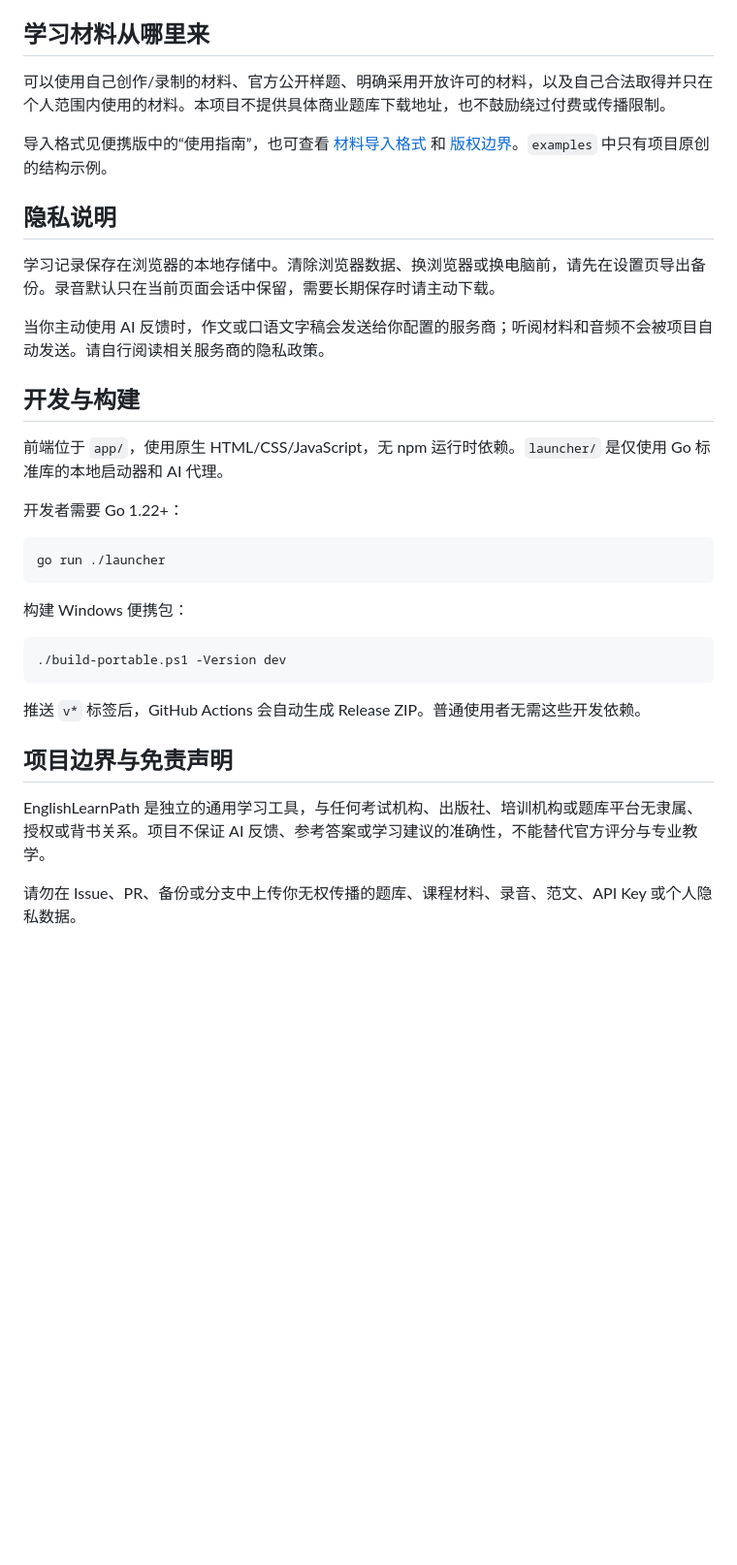
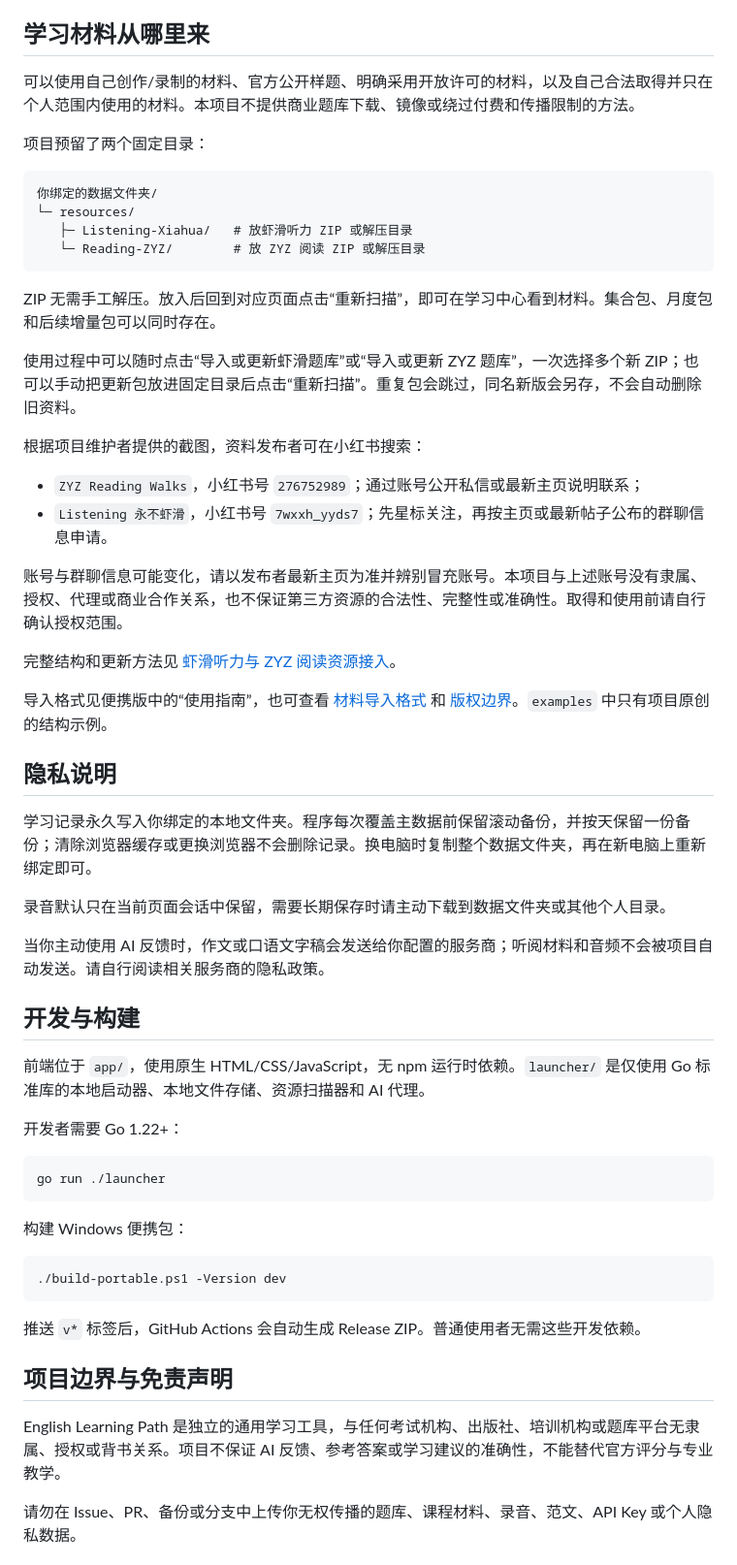
Before and after one commit to Duweiyu-97/EnglishLearnPath, a Markdown page: README.md, the part around one of its changes. Shown at 97% size. GitHub-like rendering; blank space fills up the shorter version.

````diff
--- a/README.md
+++ b/README.md
@@ -35,19 +48,43 @@
 
 ## 学习材料从哪里来
 
-可以使用自己创作/录制的材料、官方公开样题、明确采用开放许可的材料，以及自己合法取得并只在个人范围内使用的材料。本项目不提供具体商业题库下载地址，也不鼓励绕过付费或传播限制。
+可以使用自己创作/录制的材料、官方公开样题、明确采用开放许可的材料，以及自己合法取得并只在个人范围内使用的材料。本项目不提供商业题库下载、镜像或绕过付费和传播限制的方法。
+
+项目预留了两个固定目录：
+
+```text
+你绑定的数据文件夹/
+└─ resources/
+   ├─ Listening-Xiahua/   # 放虾滑听力 ZIP 或解压目录
+   └─ Reading-ZYZ/        # 放 ZYZ 阅读 ZIP 或解压目录
+```
+
+ZIP 无需手工解压。放入后回到对应页面点击“重新扫描”，即可在学习中心看到材料。集合包、月度包和后续增量包可以同时存在。
+
+使用过程中可以随时点击“导入或更新虾滑题库”或“导入或更新 ZYZ 题库”，一次选择多个新 ZIP；也可以手动把更新包放进固定目录后点击“重新扫描”。重复包会跳过，同名新版会另存，不会自动删除旧资料。
+
+根据项目维护者提供的截图，资料发布者可在小红书搜索：
+
+- `ZYZ Reading Walks`，小红书号 `276752989`；通过账号公开私信或最新主页说明联系；
+- `Listening 永不虾滑`，小红书号 `7wxxh_yyds7`；先星标关注，再按主页或最新帖子公布的群聊信息申请。
+
+账号与群聊信息可能变化，请以发布者最新主页为准并辨别冒充账号。本项目与上述账号没有隶属、授权、代理或商业合作关系，也不保证第三方资源的合法性、完整性或准确性。取得和使用前请自行确认授权范围。
+
+完整结构和更新方法见 [虾滑听力与 ZYZ 阅读资源接入](docs/RESOURCE_SETUP.md)。
 
 导入格式见便携版中的“使用指南”，也可查看 [材料导入格式](docs/import-format.html) 和 [版权边界](docs/CONTENT_GUIDE.md)。`examples` 中只有项目原创的结构示例。
 
 ## 隐私说明
 
-学习记录保存在浏览器的本地存储中。清除浏览器数据、换浏览器或换电脑前，请先在设置页导出备份。录音默认只在当前页面会话中保留，需要长期保存时请主动下载。
+学习记录永久写入你绑定的本地文件夹。程序每次覆盖主数据前保留滚动备份，并按天保留一份备份；清除浏览器缓存或更换浏览器不会删除记录。换电脑时复制整个数据文件夹，再在新电脑上重新绑定即可。
+
+录音默认只在当前页面会话中保留，需要长期保存时请主动下载到数据文件夹或其他个人目录。
 
 当你主动使用 AI 反馈时，作文或口语文字稿会发送给你配置的服务商；听阅材料和音频不会被项目自动发送。请自行阅读相关服务商的隐私政策。
 
 ## 开发与构建
 
-前端位于 `app/`，使用原生 HTML/CSS/JavaScript，无 npm 运行时依赖。`launcher/` 是仅使用 Go 标准库的本地启动器和 AI 代理。
+前端位于 `app/`，使用原生 HTML/CSS/JavaScript，无 npm 运行时依赖。`launcher/` 是仅使用 Go 标准库的本地启动器、本地文件存储、资源扫描器和 AI 代理。
 
 开发者需要 Go 1.22+：
 
@@ -65,7 +102,7 @@ go run ./launcher
 
 ## 项目边界与免责声明
 
-EnglishLearnPath 是独立的通用学习工具，与任何考试机构、出版社、培训机构或题库平台无隶属、授权或背书关系。项目不保证 AI 反馈、参考答案或学习建议的准确性，不能替代官方评分与专业教学。
+English Learning Path 是独立的通用学习工具，与任何考试机构、出版社、培训机构或题库平台无隶属、授权或背书关系。项目不保证 AI 反馈、参考答案或学习建议的准确性，不能替代官方评分与专业教学。
 
 请勿在 Issue、PR、备份或分支中上传你无权传播的题库、课程材料、录音、范文、API Key 或个人隐私数据。
 
````
Also changed, not shown: other parts of README.md (+15 -2 lines), docs/AI_CONFIGURATION.md (+1 -1 lines), docs/CONTENT_GUIDE.md (+3 -1 lines), docs/RESOURCE_SETUP.md (added, +79 -0 lines), docs/images/home.png (added), docs/images/storage.png (added), docs/images/writing.png (added), 8 other files.
